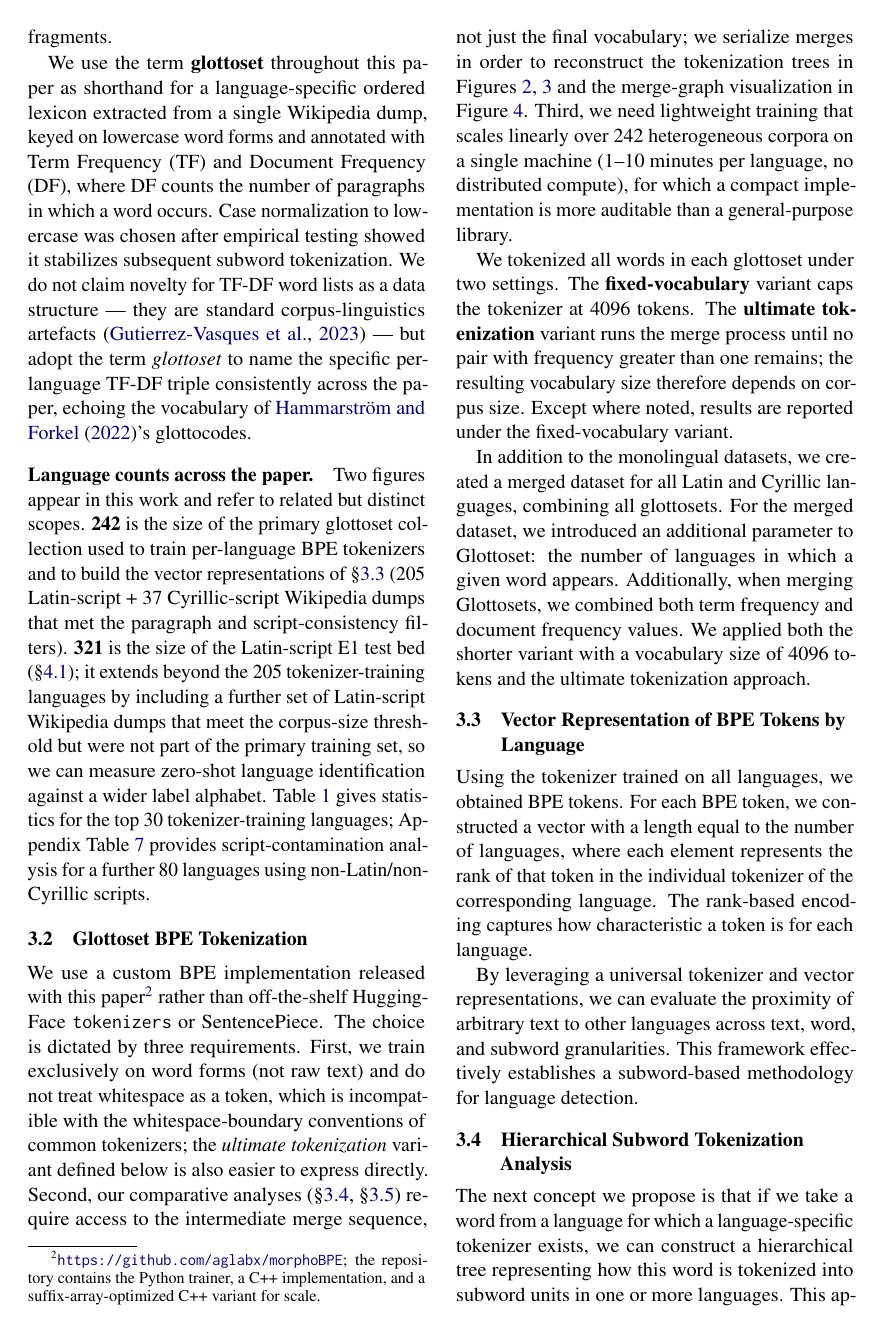
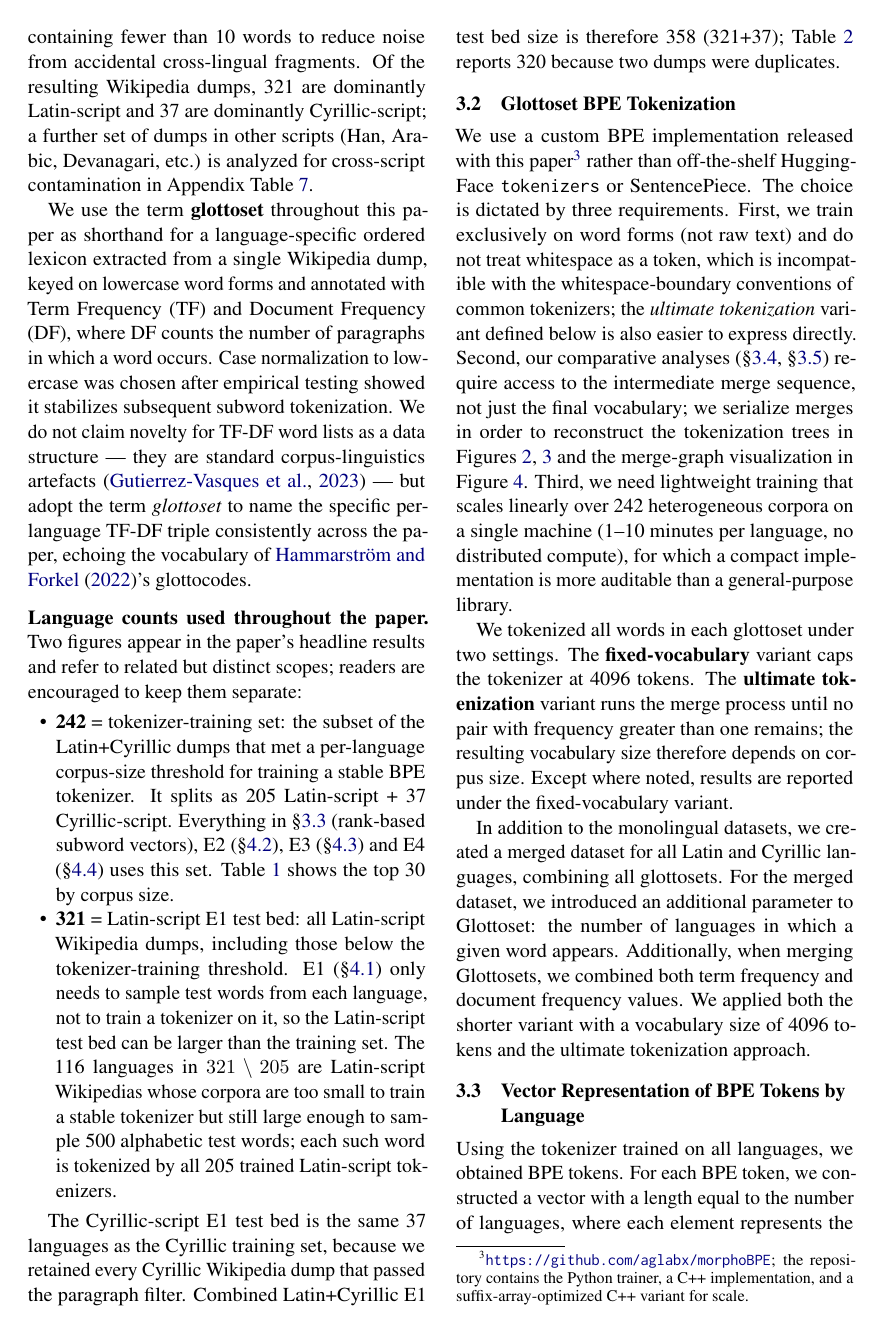
Before and after one commit to aglabx/morphoBPE, a LaTeX paper (paper/acl_latex.tex): page 3 of 16. Compiled offline with pdfLaTeX.

Commit message:
paper: reconcile 242 / 321 / 358 language counts
The paper's three headline numbers appeared without a clear
arithmetical bridge. Fix in three places:

1. Introduction footnote on the first mention of "242": points to
   the §3.1 explanation and states the relation to 321.

2. §3.1 opening sentence: drop the misleading ZIM-total "320"
   number (which does not reconcile with 205+37=242 and with a
   321-language Latin test bed). State the two script-level dump
   counts we actually work with: 321 Latin-script dumps + 37
   Cyrillic-script dumps.

3. §3.1 "Language counts used throughout the paper": rewrite as an
   explicit bullet list with the arithmetic worked out --
   242 = 205 Latin (corpus-size threshold) + 37 Cyrillic (all);
   321 = the full Latin-script test bed used only for E1 word
   sampling; 116 = 321 minus 205 (too small to train, large enough
   to sample); combined Latin+Cyrillic E1 test bed is 358 (321+37);
   Table 3 reports 320 because two dumps were duplicates.

Page count: unchanged at 9 body pages (Conclusion ends middle of
page 9; Limitations / Ethical Considerations / Data Availability
sit as unnumbered post-Conclusion sections and are not counted
toward the CR page limit).

```diff
--- a/paper/acl_latex.tex
+++ b/paper/acl_latex.tex
@@ -161,11 +161,18 @@ Automated language typology remains another central research vein (\citealt{pont
 \subsection{Monolingual Glottosets Construction}
 \label{sec:glottoset}
 
-We processed Wikipedia dumps for 320 languages from the ZIM archive\footnote{\url{https://dumps.wikimedia.org/kiwix/zim/wikipedia/}}. The pipeline extracted clean paragraph text by resolving redirects and stripping auxiliary HTML tags. To ensure data quality, we filtered paragraphs by script consistency (retaining only Latin or Cyrillic characters) and excluded segments containing fewer than 10 words to reduce noise from accidental cross-lingual fragments.
+We processed Wikipedia dumps from the ZIM archive~\footnote{\url{https://dumps.wikimedia.org/kiwix/zim/wikipedia/}}. The pipeline extracted clean paragraph text by resolving redirects and stripping auxiliary HTML tags. To ensure data quality, we filtered paragraphs by script consistency (retaining only Latin or Cyrillic characters) and excluded segments containing fewer than 10 words to reduce noise from accidental cross-lingual fragments. Of the resulting Wikipedia dumps, 321 are dominantly Latin-script and 37 are dominantly Cyrillic-script; a further set of dumps in other scripts (Han, Arabic, Devanagari, etc.) is analyzed for cross-script contamination in Appendix Table~\ref{tab:additional_languages}.
 
 We use the term \textbf{glottoset} throughout this paper as shorthand for a language-specific ordered lexicon extracted from a single Wikipedia dump, keyed on lowercase word forms and annotated with Term Frequency (TF) and Document Frequency (DF), where DF counts the number of paragraphs in which a word occurs. Case normalization to lowercase was chosen after empirical testing showed it stabilizes subsequent subword tokenization. We do not claim novelty for TF-DF word lists as a data structure --- they are standard corpus-linguistics artefacts~\citep{gutierrez-vasques-etal-2023-languages} --- but adopt the term \emph{glottoset} to name the specific per-language TF-DF triple consistently across the paper, echoing the vocabulary of \citet{glottolog}'s glottocodes.
 
-\paragraph{Language counts across the paper.} Two figures appear in this work and refer to related but distinct scopes. \textbf{242} is the size of the primary glottoset collection used to train per-language BPE tokenizers and to build the vector representations of \S\ref{sec:vectors} (205 Latin-script + 37 Cyrillic-script Wikipedia dumps that met the paragraph and script-consistency filters). \textbf{321} is the size of the Latin-script E1 test bed (\S\ref{sec:e1}); it extends beyond the 205 tokenizer-training languages by including a further set of Latin-script Wikipedia dumps that meet the corpus-size threshold but were not part of the primary training set, so we can measure zero-shot language identification against a wider label alphabet. Table~\ref{tab:data_stats} gives statistics for the top 30 tokenizer-training languages; Appendix Table~\ref{tab:additional_languages} provides script-contamination analysis for a further 80 languages using non-Latin/non-Cyrillic scripts.
+\paragraph{Language counts used throughout the paper.} Two figures appear in the paper's headline results and refer to related but distinct scopes; readers are encouraged to keep them separate:
+
+\begin{itemize}[noitemsep,topsep=0.2em,leftmargin=1.4em]
+\item \textbf{242} = tokenizer-training set: the subset of the Latin+Cyrillic dumps that met a per-language corpus-size threshold for training a stable BPE tokenizer. It splits as 205 Latin-script + 37 Cyrillic-script. Everything in \S\ref{sec:vectors} (rank-based subword vectors), E2 (\S\ref{sec:e2}), E3 (\S\ref{sec:e3}) and E4 (\S\ref{sec:e4}) uses this set. Table~\ref{tab:data_stats} shows the top 30 by corpus size.
+\item \textbf{321} = Latin-script E1 test bed: all Latin-script Wikipedia dumps, including those below the tokenizer-training threshold. E1 (\S\ref{sec:e1}) only needs to sample test words from each language, not to train a tokenizer on it, so the Latin-script test bed can be larger than the training set. The 116 languages in $321 \setminus 205$ are Latin-script Wikipedias whose corpora are too small to train a stable tokenizer but still large enough to sample 500 alphabetic test words; each such word is tokenized by all 205 trained Latin-script tokenizers.
+\end{itemize}
+
+The Cyrillic-script E1 test bed is the same 37 languages as the Cyrillic training set, because we retained every Cyrillic Wikipedia dump that passed the paragraph filter. Combined Latin+Cyrillic E1 test bed size is therefore 358 (321+37); Table~\ref{tab:e1_summary} reports 320 because two dumps were duplicates.
 
 \begin{table*}[ht]
     \caption{Statistics for top 30 languages by token count from Wikipedia dumps. Columns show language names and codes, number of raw and cleaned paragraphs, word count in millions, script type (Latin/Cyrillic), total tokens, and cross-script contamination (Cyrillic tokens in Latin-script languages and vice versa).}
```
Also changed, not shown: paper/acl_latex.pdf, paper/mrl-camera-ready-v2.pdf, paper/acl_latex.tex (2 more changed lines).
